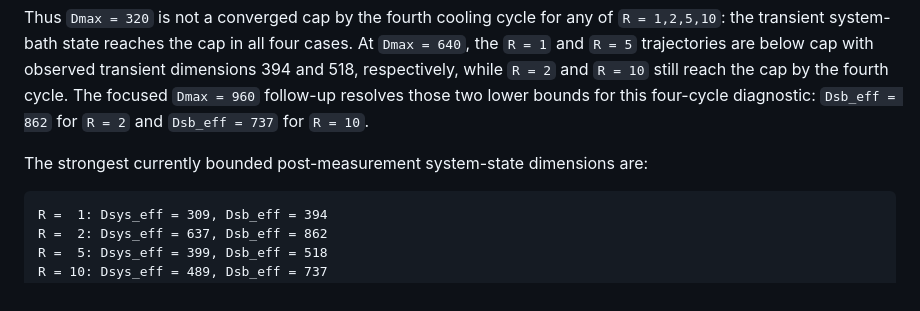
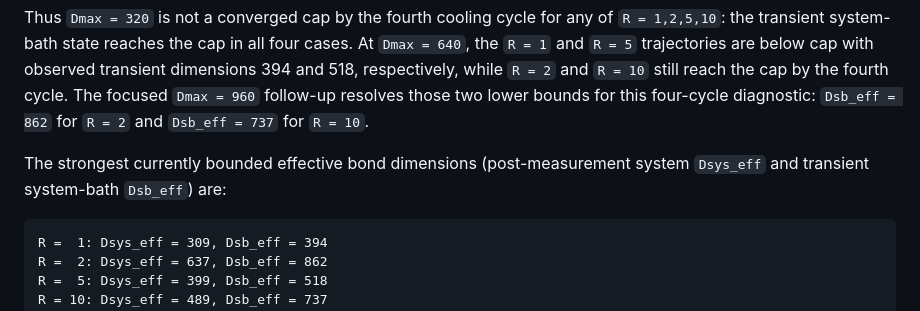
Before and after one commit to LionSR/CoolingTNS, a Markdown page: docs/largeN_effective_bond_dimensions.md, the part around the change. Rendered like a GitHub page.

Commit message:
Clarify bounded bond dimension heading

````diff
--- a/docs/largeN_effective_bond_dimensions.md
+++ b/docs/largeN_effective_bond_dimensions.md
@@ -129,7 +129,8 @@ and `R = 10` still reach the cap by the fourth cycle.  The focused
 `Dmax = 960` follow-up resolves those two lower bounds for this four-cycle
 diagnostic: `Dsb_eff = 862` for `R = 2` and `Dsb_eff = 737` for `R = 10`.
 
-The strongest currently bounded post-measurement system-state dimensions are:
+The strongest currently bounded effective bond dimensions (post-measurement
+system `Dsys_eff` and transient system-bath `Dsb_eff`) are:
 
 ```text
 R =  1: Dsys_eff = 309, Dsb_eff = 394
````
